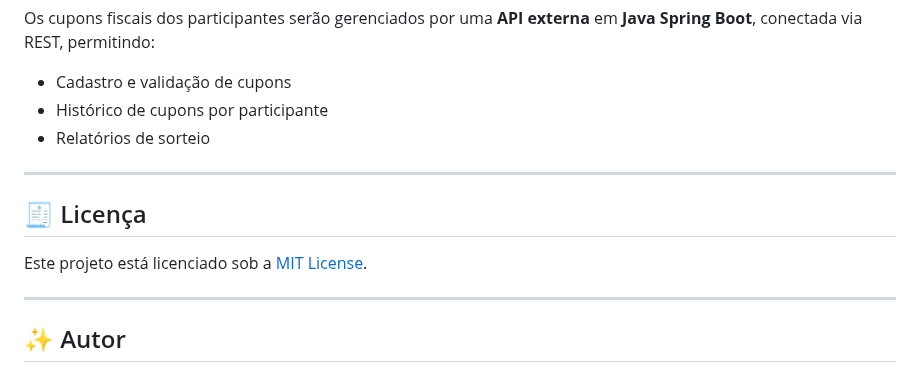
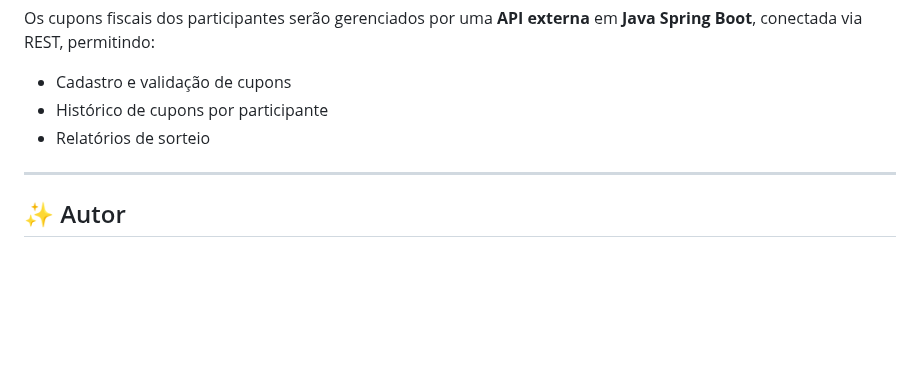
Before and after one commit to VitorManuel01/pagina-sorteio, a Markdown page: README.md, the part around the change. GitHub-like rendering; blank space fills up the shorter version.

```diff
--- a/README.md
+++ b/README.md
@@ -118,12 +118,6 @@ Os cupons fiscais dos participantes serão gerenciados por uma **API externa** e
 
 ---
 
-## 🧾 Licença
-
-Este projeto está licenciado sob a [MIT License](LICENSE).
-
----
-
 ## ✨ Autor
 
 **Vitor Manuel Pereira dos Santos**
```
